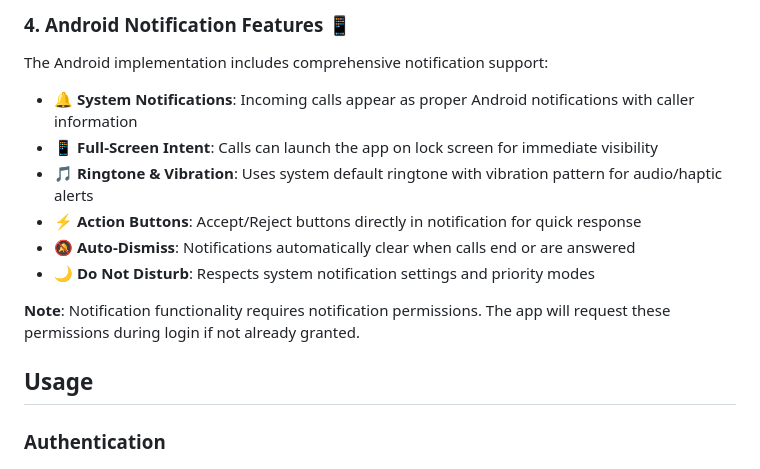
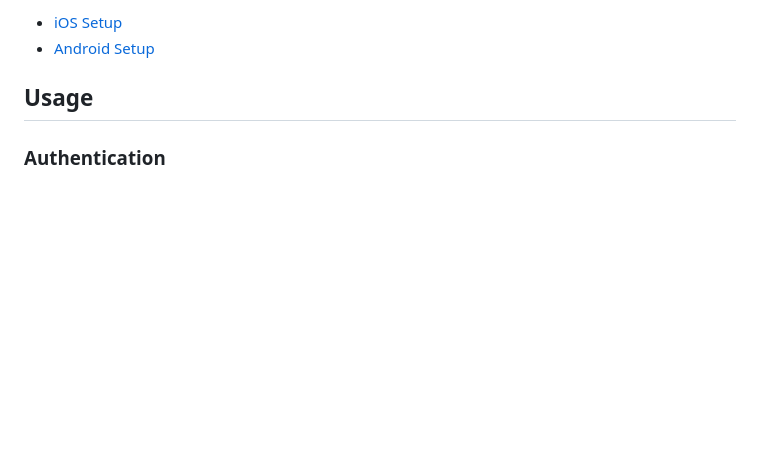
Before and after one commit to Cap-go/capacitor-twilio-voice, a Markdown page: README.md, the part around one of its changes. Drawn GitHub-style; blank space fills up the shorter version.

```diff
--- a/README.md
+++ b/README.md
@@ -91,15 +93,6 @@ The plugin automatically registers a Firebase Messaging Service to handle incomi
 
-### 4. Android Notification Features 📱
-The Android implementation includes comprehensive notification support:
-
-- **🔔 System Notifications**: Incoming calls appear as proper Android notifications with caller information
-- **📱 Full-Screen Intent**: Calls can launch the app on lock screen for immediate visibility
-- **🎵 Ringtone & Vibration**: Uses system default ringtone with vibration pattern for audio/haptic alerts
-- **⚡ Action Buttons**: Accept/Reject buttons directly in notification for quick response
-- **🔕 Auto-Dismiss**: Notifications automatically clear when calls end or are answered
-- **🌙 Do Not Disturb**: Respects system notification settings and priority modes
-
-**Note**: Notification functionality requires notification permissions. The app will request these permissions during login if not already granted.
+ - [iOS Setup](https://www.twilio.com/docs/voice/sdks/ios/get-started)
+ - [Android Setup](https://www.twilio.com/docs/voice/sdks/android/get-started)
 
 ## Usage
 
```
Also changed, not shown: other parts of README.md (+49 -47 lines).
